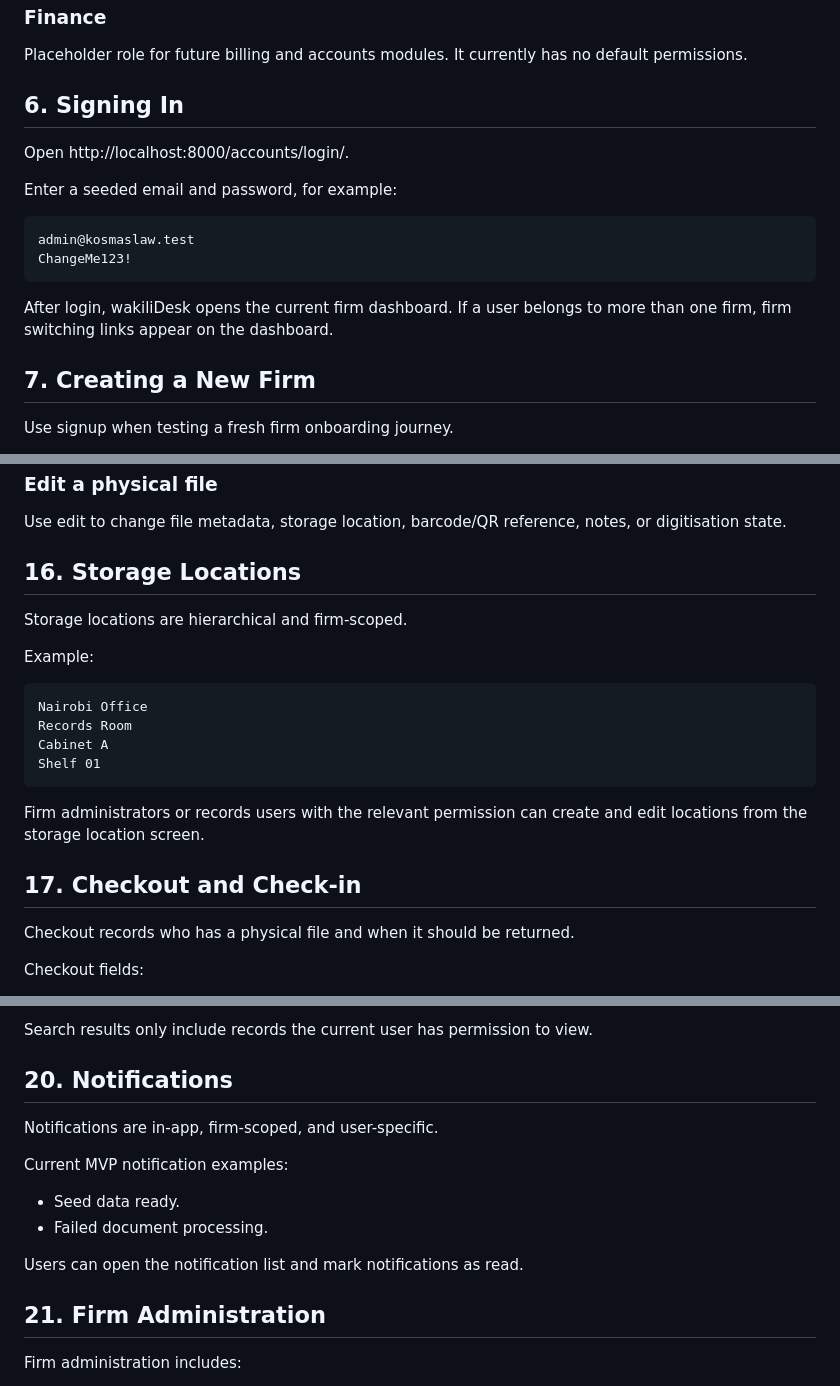
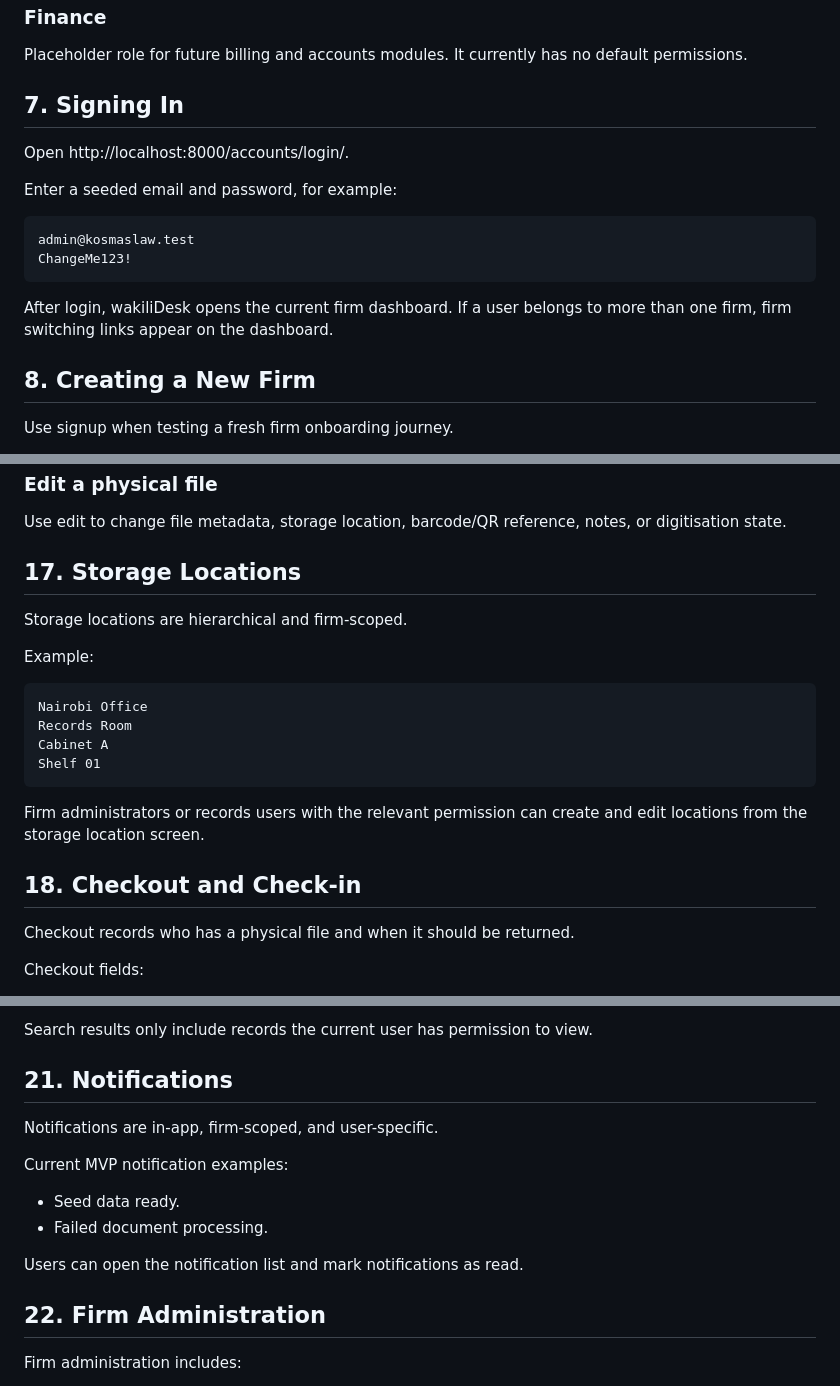
Before and after one commit to BarasaK/wakilidesk, a Markdown page: docs/user-manual.md, 3 parts joined by grey strips. GitHub-like rendering.

```diff
--- a/docs/user-manual.md
+++ b/docs/user-manual.md
@@ -204,7 +269,7 @@ Can view clients, matters, documents, physical files, and audit logs. Can downlo
 
 Placeholder role for future billing and accounts modules. It currently has no default permissions.
 
-## 6. Signing In
+## 7. Signing In
 
 Open http://localhost:8000/accounts/login/.
 
@@ -217,7 +282,7 @@ ChangeMe123!
 
 After login, wakiliDesk opens the current firm dashboard. If a user belongs to more than one firm, firm switching links appear on the dashboard.
 
-## 7. Creating a New Firm
+## 8. Creating a New Firm
 
 Use signup when testing a fresh firm onboarding journey.
 
@@ -535,7 +600,7 @@ Digitisation statuses:
 
 Use edit to change file metadata, storage location, barcode/QR reference, notes, or digitisation state.
 
-## 16. Storage Locations
+## 17. Storage Locations
 
 Storage locations are hierarchical and firm-scoped.
 
@@ -550,7 +615,7 @@ Shelf 01
 
 Firm administrators or records users with the relevant permission can create and edit locations from the storage location screen.
 
-## 17. Checkout and Check-in
+## 18. Checkout and Check-in
 
 Checkout records who has a physical file and when it should be returned.
 
@@ -633,7 +698,7 @@ Search can find:
 
 Search results only include records the current user has permission to view.
 
-## 20. Notifications
+## 21. Notifications
 
 Notifications are in-app, firm-scoped, and user-specific.
 
@@ -644,7 +709,7 @@ Current MVP notification examples:
 
 Users can open the notification list and mark notifications as read.
 
-## 21. Firm Administration
+## 22. Firm Administration
 
 Firm administration includes:
 
```
Also changed, not shown: other parts of docs/user-manual.md (+84 -19 lines), README.md (+1 -1 lines), docs/vps-staging-deployment.md (+8 -3 lines).
